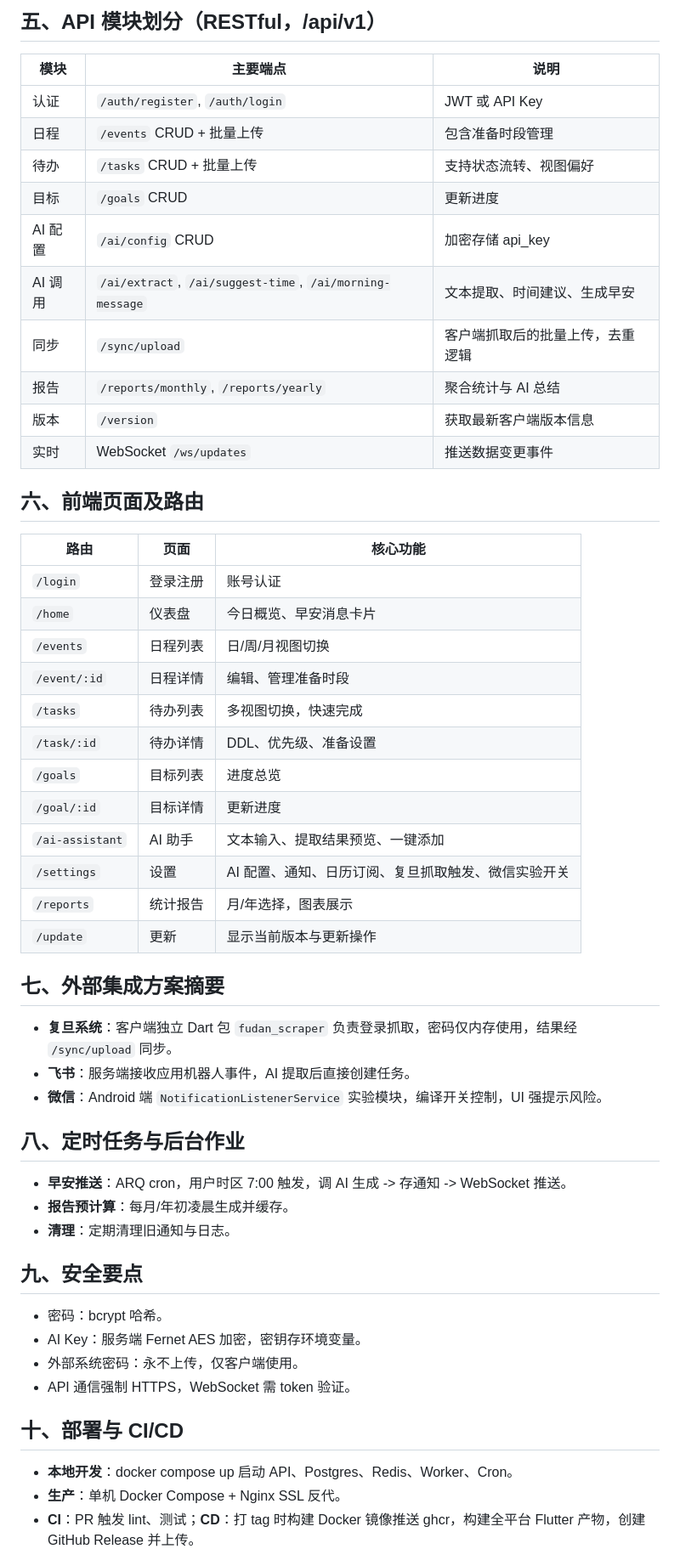
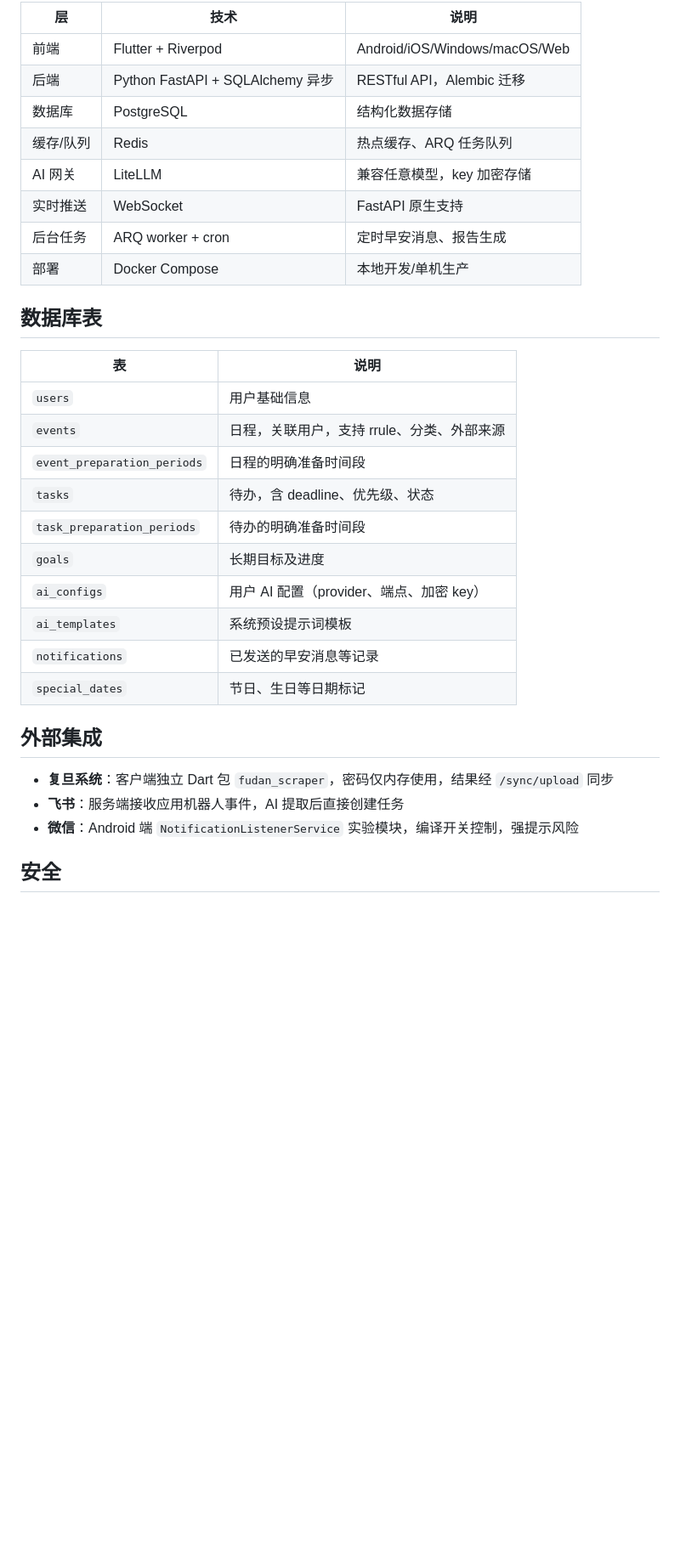
Before and after one commit to Pre-rice/time_manager, a Markdown page: README.md, the part around one of its changes. Shown at 85% size. GitHub-like rendering; blank space fills up the shorter version.

```diff
--- a/README.md
+++ b/README.md
@@ -56,52 +28,35 @@
 
-## 五、API 模块划分（RESTful，/api/v1）
-| 模块 | 主要端点 | 说明 |
-|------|----------|------|
-| 认证 | `/auth/register`, `/auth/login` | JWT 或 API Key |
-| 日程 | `/events` CRUD + 批量上传 | 包含准备时段管理 |
-| 待办 | `/tasks` CRUD + 批量上传 | 支持状态流转、视图偏好 |
-| 目标 | `/goals` CRUD | 更新进度 |
-| AI 配置 | `/ai/config` CRUD | 加密存储 api_key |
-| AI 调用 | `/ai/extract`, `/ai/suggest-time`, `/ai/morning-message` | 文本提取、时间建议、生成早安 |
-| 同步 | `/sync/upload` | 客户端抓取后的批量上传，去重逻辑 |
-| 报告 | `/reports/monthly`, `/reports/yearly` | 聚合统计与 AI 总结 |
-| 版本 | `/version` | 获取最新客户端版本信息 |
-| 实时 | WebSocket `/ws/updates` | 推送数据变更事件 |
+| 层 | 技术 | 说明 |
+|----|------|------|
+| 前端 | Flutter + Riverpod | Android/iOS/Windows/macOS/Web |
+| 后端 | Python FastAPI + SQLAlchemy 异步 | RESTful API，Alembic 迁移 |
+| 数据库 | PostgreSQL | 结构化数据存储 |
+| 缓存/队列 | Redis | 热点缓存、ARQ 任务队列 |
+| AI 网关 | LiteLLM | 兼容任意模型，key 加密存储 |
+| 实时推送 | WebSocket | FastAPI 原生支持 |
+| 后台任务 | ARQ worker + cron | 定时早安消息、报告生成 |
+| 部署 | Docker Compose | 本地开发/单机生产 |
 
-## 六、前端页面及路由
-| 路由 | 页面 | 核心功能 |
-|------|------|----------|
-| `/login` | 登录注册 | 账号认证 |
-| `/home` | 仪表盘 | 今日概览、早安消息卡片 |
-| `/events` | 日程列表 | 日/周/月视图切换 |
-| `/event/:id` | 日程详情 | 编辑、管理准备时段 |
-| `/tasks` | 待办列表 | 多视图切换，快速完成 |
-| `/task/:id` | 待办详情 | DDL、优先级、准备设置 |
-| `/goals` | 目标列表 | 进度总览 |
-| `/goal/:id` | 目标详情 | 更新进度 |
-| `/ai-assistant` | AI 助手 | 文本输入、提取结果预览、一键添加 |
-| `/settings` | 设置 | AI 配置、通知、日历订阅、复旦抓取触发、微信实验开关 |
-| `/reports` | 统计报告 | 月/年选择，图表展示 |
-| `/update` | 更新 | 显示当前版本与更新操作 |
+## 数据库表
 
-## 七、外部集成方案摘要
-- **复旦系统**：客户端独立 Dart 包 `fudan_scraper` 负责登录抓取，密码仅内存使用，结果经 `/sync/upload` 同步。
-- **飞书**：服务端接收应用机器人事件，AI 提取后直接创建任务。
-- **微信**：Android 端 `NotificationListenerService` 实验模块，编译开关控制，UI 强提示风险。
+| 表 | 说明 |
+|----|------|
+| `users` | 用户基础信息 |
+| `events` | 日程，关联用户，支持 rrule、分类、外部来源 |
+| `event_preparation_periods` | 日程的明确准备时间段 |
+| `tasks` | 待办，含 deadline、优先级、状态 |
+| `task_preparation_periods` | 待办的明确准备时间段 |
+| `goals` | 长期目标及进度 |
+| `ai_configs` | 用户 AI 配置（provider、端点、加密 key） |
+| `ai_templates` | 系统预设提示词模板 |
+| `notifications` | 已发送的早安消息等记录 |
+| `special_dates` | 节日、生日等日期标记 |
 
-## 八、定时任务与后台作业
-- **早安推送**：ARQ cron，用户时区 7:00 触发，调 AI 生成 -> 存通知 -> WebSocket 推送。
-- **报告预计算**：每月/年初凌晨生成并缓存。
-- **清理**：定期清理旧通知与日志。
+## 外部集成
 
-## 九、安全要点
-- 密码：bcrypt 哈希。
-- AI Key：服务端 Fernet AES 加密，密钥存环境变量。
-- 外部系统密码：永不上传，仅客户端使用。
-- API 通信强制 HTTPS，WebSocket 需 token 验证。
+- **复旦系统**：客户端独立 Dart 包 `fudan_scraper`，密码仅内存使用，结果经 `/sync/upload` 同步
+- **飞书**：服务端接收应用机器人事件，AI 提取后直接创建任务
+- **微信**：Android 端 `NotificationListenerService` 实验模块，编译开关控制，强提示风险
 
-## 十、部署与 CI/CD
-- **本地开发**：docker compose up 启动 API、Postgres、Redis、Worker、Cron。
-- **生产**：单机 Docker Compose + Nginx SSL 反代。
-- **CI**：PR 触发 lint、测试；**CD**：打 tag 时构建 Docker 镜像推送 ghcr，构建全平台 Flutter 产物，创建 GitHub Release 并上传。
+## 安全
 
```
Also changed, not shown: other parts of README.md (+29 -57 lines), DEVELOPMENT.md (+85 -50 lines).
